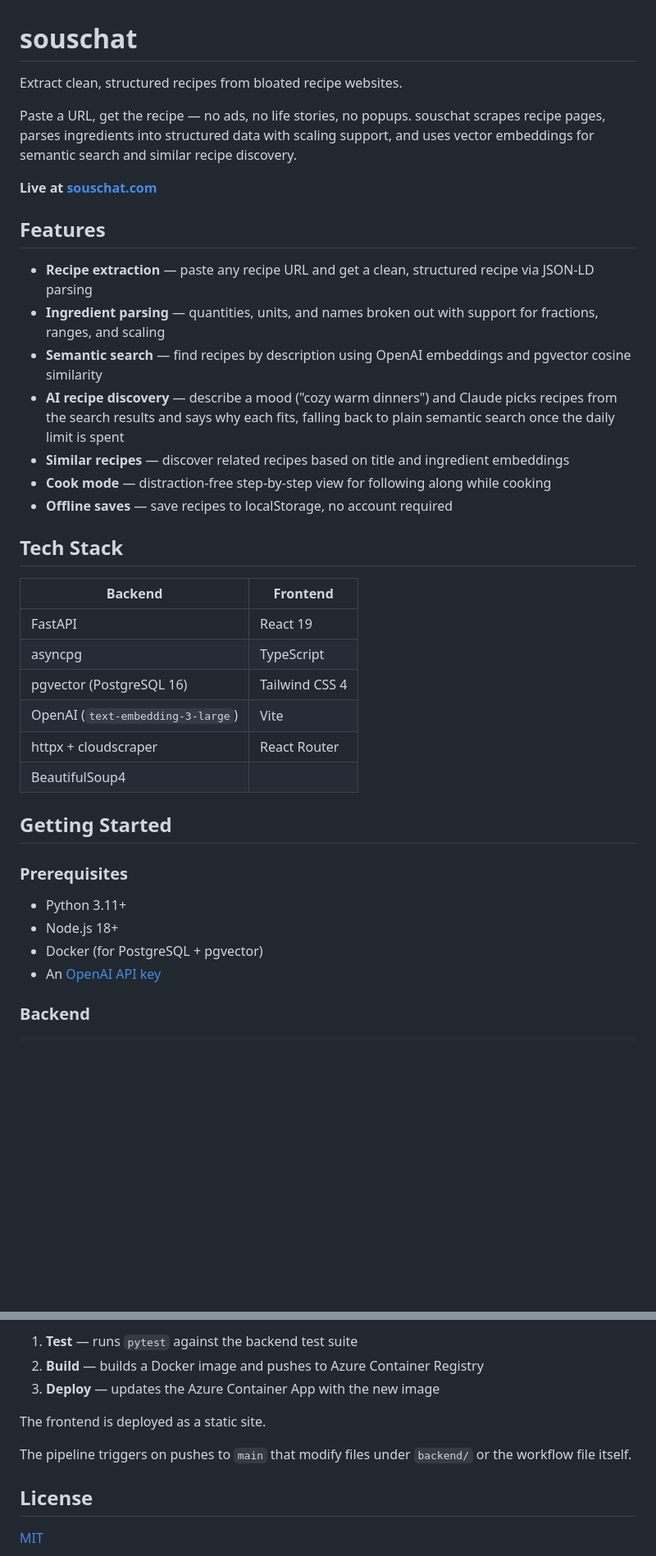
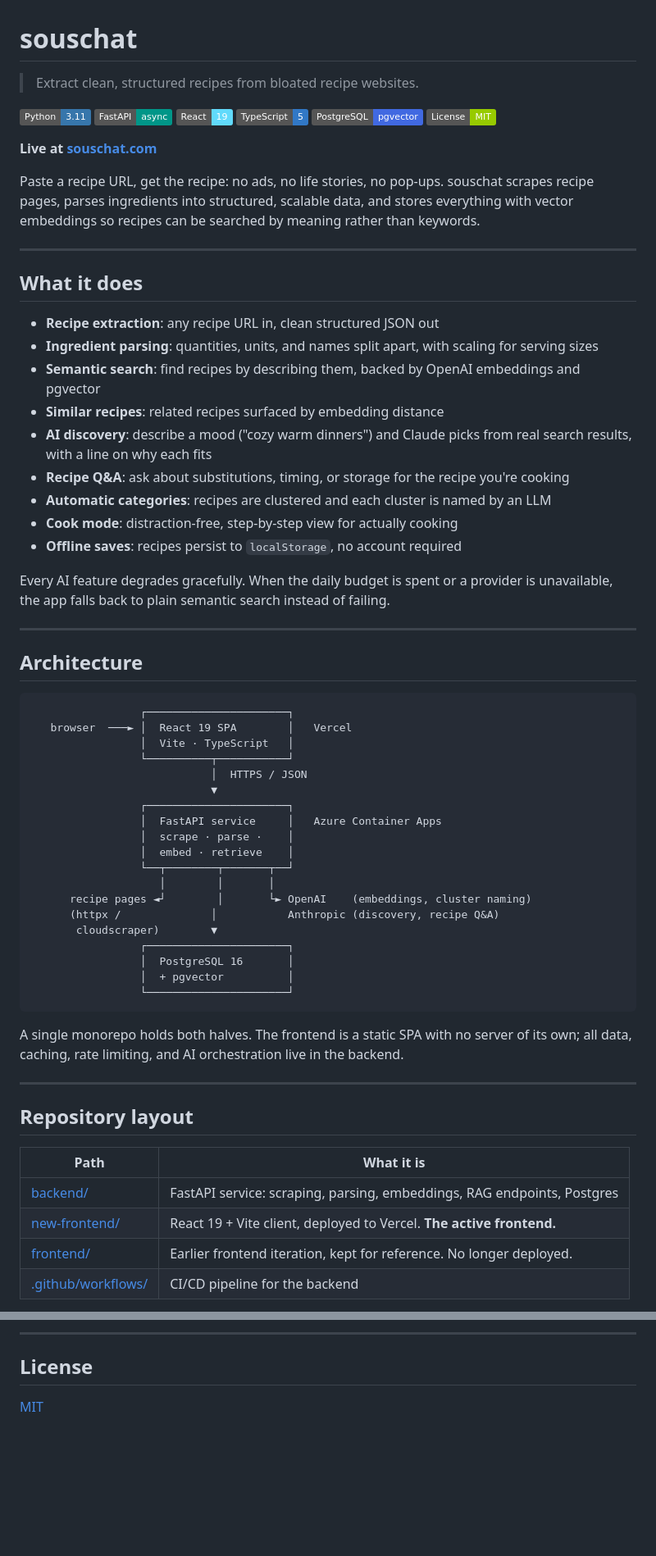
Before and after one commit to ciddy0/DashCook, a Markdown page: README.md, 2 parts joined by grey strips. Shown at 82% size. GitHub-like rendering; badges without logos; blank space fills up the shorter version.

Commit message:
chore: update readme

````diff
--- a/README.md
+++ b/README.md
@@ -1,39 +1,74 @@
 # souschat
 
-Extract clean, structured recipes from bloated recipe websites.
+> Extract clean, structured recipes from bloated recipe websites.
 
-Paste a URL, get the recipe — no ads, no life stories, no popups. souschat scrapes recipe pages, parses ingredients into structured data with scaling support, and uses vector embeddings for semantic search and similar recipe discovery.
+![Python](https://img.shields.io/badge/Python-3.11-3776AB?logo=python&logoColor=white)
+![FastAPI](https://img.shields.io/badge/FastAPI-async-009688?logo=fastapi&logoColor=white)
+![React](https://img.shields.io/badge/React-19-61DAFB?logo=react&logoColor=black)
+![TypeScript](https://img.shields.io/badge/TypeScript-5-3178C6?logo=typescript&logoColor=white)
+![Postgres](https://img.shields.io/badge/PostgreSQL-pgvector-4169E1?logo=postgresql&logoColor=white)
+![License](https://img.shields.io/badge/License-MIT-green)
 
 **Live at [souschat.com](https://souschat.com)**
 
-## Features
+Paste a recipe URL, get the recipe: no ads, no life stories, no pop-ups. souschat scrapes
+recipe pages, parses ingredients into structured, scalable data, and stores everything with
+vector embeddings so recipes can be searched by meaning rather than keywords.
 
-- **Recipe extraction** — paste any recipe URL and get a clean, structured recipe via JSON-LD parsing
-- **Ingredient parsing** — quantities, units, and names broken out with support for fractions, ranges, and scaling
-- **Semantic search** — find recipes by description using OpenAI embeddings and pgvector cosine similarity
-- **AI recipe discovery** — describe a mood ("cozy warm dinners") and Claude picks recipes from the search results and says why each fits, falling back to plain semantic search once the daily limit is spent
-- **Similar recipes** — discover related recipes based on title and ingredient embeddings
-- **Cook mode** — distraction-free step-by-step view for following along while cooking
-- **Offline saves** — save recipes to localStorage, no account required
+---
 
-## Tech Stack
+## What it does
 
-| Backend | Frontend |
-|---|---|
-| FastAPI | React 19 |
-| asyncpg | TypeScript |
-| pgvector (PostgreSQL 16) | Tailwind CSS 4 |
-| OpenAI (`text-embedding-3-large`) | Vite |
-| httpx + cloudscraper | React Router |
-| BeautifulSoup4 | |
+- **Recipe extraction**: any recipe URL in, clean structured JSON out
+- **Ingredient parsing**: quantities, units, and names split apart, with scaling for serving sizes
+- **Semantic search**: find recipes by describing them, backed by OpenAI embeddings and pgvector
+- **Similar recipes**: related recipes surfaced by embedding distance
+- **AI discovery**: describe a mood ("cozy warm dinners") and Claude picks from real search results, with a line on why each fits
+- **Recipe Q&A**: ask about substitutions, timing, or storage for the recipe you're cooking
+- **Automatic categories**: recipes are clustered and each cluster is named by an LLM
+- **Cook mode**: distraction-free, step-by-step view for actually cooking
+- **Offline saves**: recipes persist to `localStorage`, no account required
 
-## Getting Started
+Every AI feature degrades gracefully. When the daily budget is spent or a provider is
+unavailable, the app falls back to plain semantic search instead of failing.
 
-### Prerequisites
+---
 
-- Python 3.11+
-- Node.js 18+
-- Docker (for PostgreSQL + pgvector)
-- An [OpenAI API key](https://platform.openai.com/api-keys)
+## Architecture
 
-### Backend
+```
+                 ┌──────────────────────┐
+   browser  ───► │  React 19 SPA        │   Vercel
+                 │  Vite · TypeScript   │
+                 └──────────┬───────────┘
+                            │  HTTPS / JSON
+                            ▼
+                 ┌──────────────────────┐
+                 │  FastAPI service     │   Azure Container Apps
+                 │  scrape · parse ·    │
+                 │  embed · retrieve    │
+                 └──┬────────┬───────┬──┘
+                    │        │       │
+      recipe pages ◄┘        │       └► OpenAI    (embeddings, cluster naming)
+      (httpx /              │           Anthropic (discovery, recipe Q&A)
+       cloudscraper)        ▼
+                 ┌──────────────────────┐
+                 │  PostgreSQL 16       │
+                 │  + pgvector          │
+                 └──────────────────────┘
+```
+
+A single monorepo holds both halves. The frontend is a static SPA with no server of its
+own; all data, caching, rate limiting, and AI orchestration live in the backend.
+
+---
+
+## Repository layout
+
+| Path                                     | What it is                                                               |
+| ---------------------------------------- | ------------------------------------------------------------------------ |
+| [backend/](backend/)                     | FastAPI service: scraping, parsing, embeddings, RAG endpoints, Postgres   |
+| [new-frontend/](new-frontend/)           | React 19 + Vite client, deployed to Vercel. **The active frontend.**      |
+| [frontend/](frontend/)                   | Earlier frontend iteration, kept for reference. No longer deployed.       |
+| [.github/workflows/](.github/workflows/) | CI/CD pipeline for the backend                                           |
+
@@ -217,11 +148,5 @@ The backend deploys to **Azure Container Apps** via GitHub Actions CI/CD:
 
-1. **Test** — runs `pytest` against the backend test suite
-2. **Build** — builds a Docker image and pushes to Azure Container Registry
-3. **Deploy** — updates the Azure Container App with the new image
-
-The frontend is deployed as a static site.
-
-The pipeline triggers on pushes to `main` that modify files under `backend/` or the workflow file itself.
+---
 
 ## License
 
````
Also changed, not shown: other parts of README.md (+59 -163 lines).
